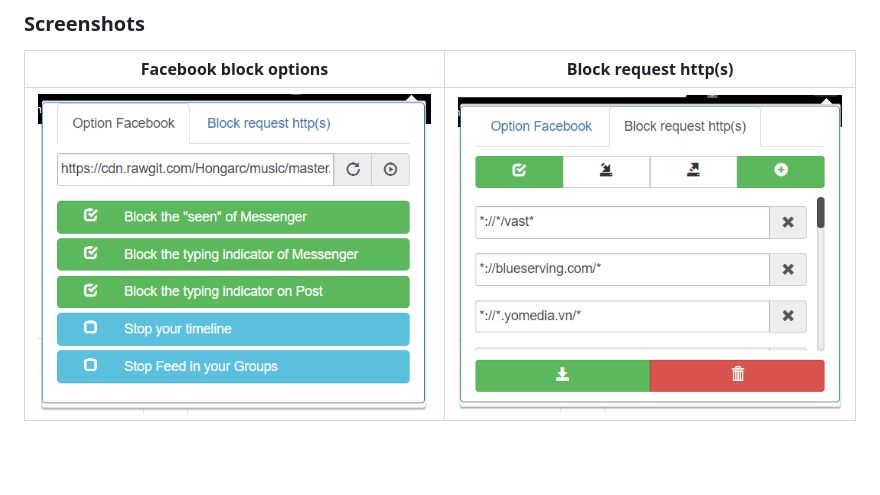
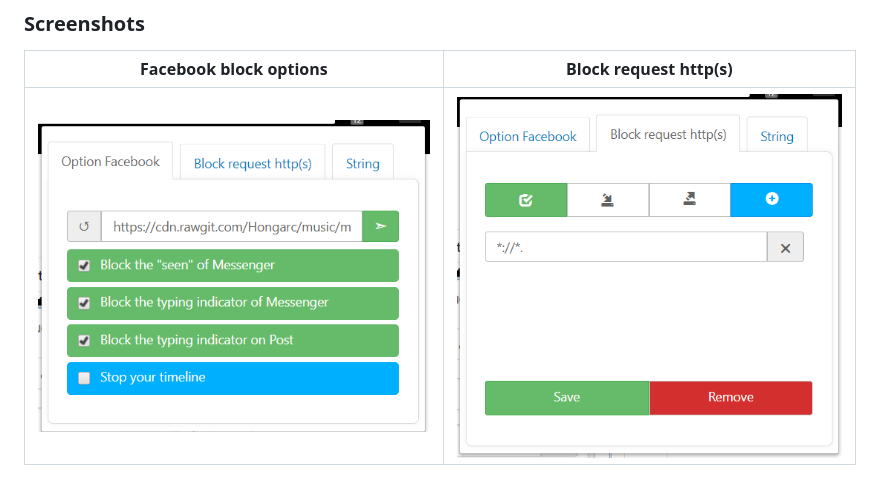
Before and after one commit to hong4rc/Utils, a Markdown page: README.md, the part around the change. Rendered like a GitHub page; pictures changed too: screenshots/block-fb-event.png (added), screenshots/block-http.png (deleted), screenshots/fb-options.png (deleted); blank space fills up the shorter version.

Commit message:
Update: screenshots.

```diff
--- a/README.md
+++ b/README.md
@@ -41,4 +41,4 @@ gulp
 ### Screenshots
 Facebook block options | Block request http(s)
 :---------------------:|:---------------------:
-![alt text](screenshots/fb-options.png "Facebook block options") | ![alt text](screenshots/block-http.png "Block request http(s)")
+![alt text](screenshots/block-fb-event.png "Facebook block options") | ![alt text](screenshots/fb-url.png "Block request http(s)")
```
